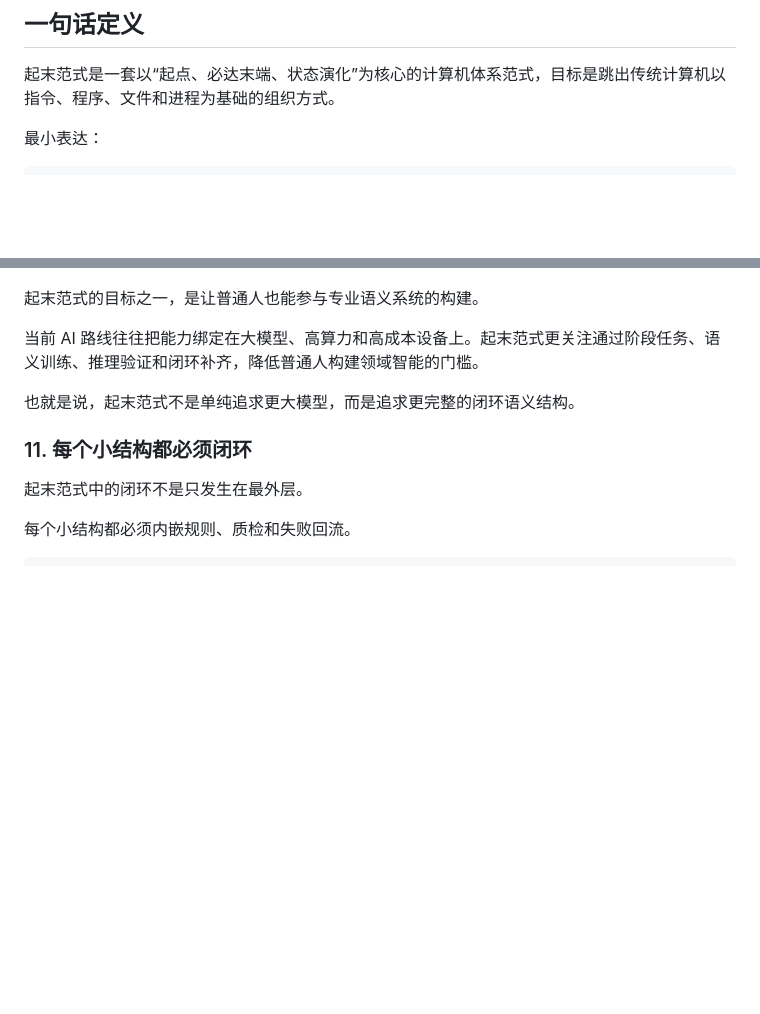
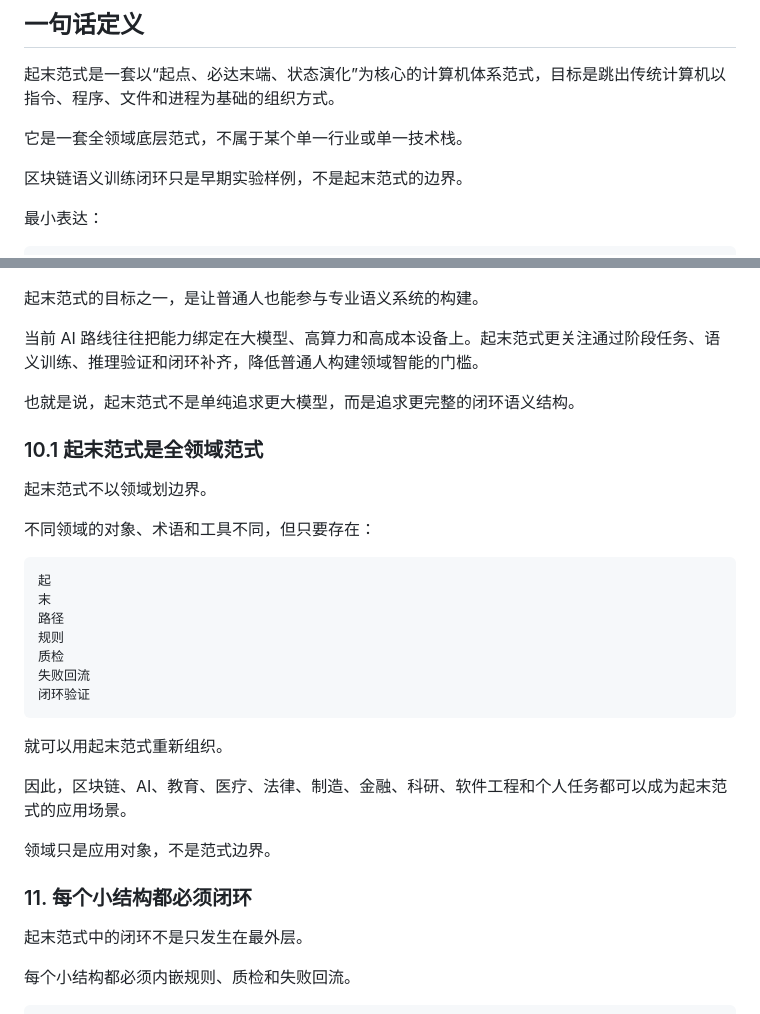
Before and after one commit to chuangzaoweilai-bit/qimo-paradigm, a Markdown page: docs/paradigm.md, 2 parts joined by grey strips. Rendered like a GitHub page; blank space fills up the shorter version.

````diff
--- a/docs/paradigm.md
+++ b/docs/paradigm.md
@@ -3,6 +3,10 @@
 ## 一句话定义
 
 起末范式是一套以“起点、必达末端、状态演化”为核心的计算机体系范式，目标是跳出传统计算机以指令、程序、文件和进程为基础的组织方式。
+
+它是一套全领域底层范式，不属于某个单一行业或单一技术栈。
+
+区块链语义训练闭环只是早期实验样例，不是起末范式的边界。
 
 最小表达：
 
@@ -233,6 +237,28 @@
 
 也就是说，起末范式不是单纯追求更大模型，而是追求更完整的闭环语义结构。
 
+### 10.1 起末范式是全领域范式
+
+起末范式不以领域划边界。
+
+不同领域的对象、术语和工具不同，但只要存在：
+
+```text
+起
+末
+路径
+规则
+质检
+失败回流
+闭环验证
+```
+
+就可以用起末范式重新组织。
+
+因此，区块链、AI、教育、医疗、法律、制造、金融、科研、软件工程和个人任务都可以成为起末范式的应用场景。
+
+领域只是应用对象，不是范式边界。
+
 ### 11. 每个小结构都必须闭环
 
 起末范式中的闭环不是只发生在最外层。
````
Also changed, not shown: README.md (+4 -0 lines), docs/universal-domain-paradigm.md (added, +141 -0 lines).
